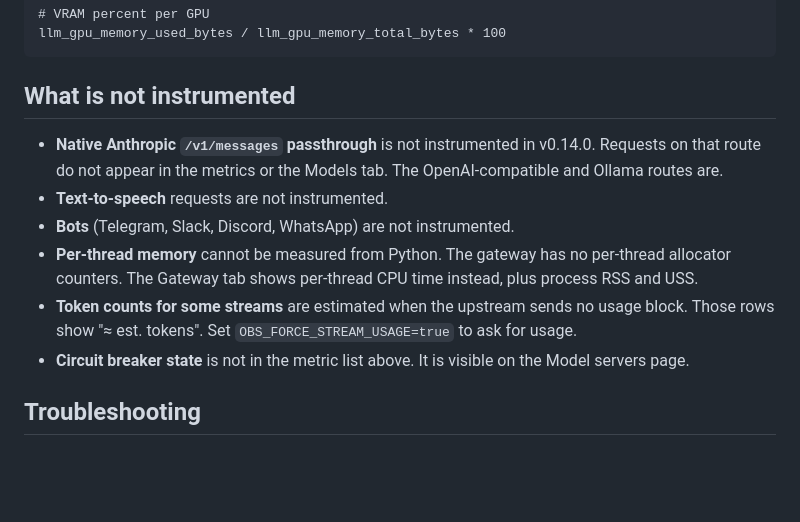
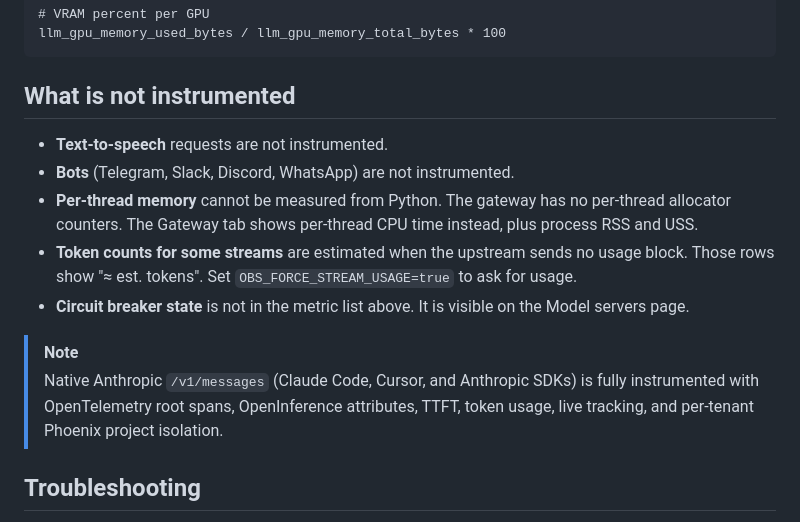
Before and after one commit to deziss/llm-secure-gateway, a Markdown page: docs/OBSERVABILITY.md, the part around the change. Drawn GitHub-style; blank space fills up the shorter version.

```diff
--- a/docs/OBSERVABILITY.md
+++ b/docs/OBSERVABILITY.md
@@ -276,8 +276,6 @@ llm_gpu_memory_used_bytes / llm_gpu_memory_total_bytes * 100
 
 ## What is not instrumented
 
-- **Native Anthropic `/v1/messages` passthrough** is not instrumented in v0.14.0. Requests on that
-  route do not appear in the metrics or the Models tab. The OpenAI-compatible and Ollama routes are.
 - **Text-to-speech** requests are not instrumented.
 - **Bots** (Telegram, Slack, Discord, WhatsApp) are not instrumented.
 - **Per-thread memory** cannot be measured from Python. The gateway has no per-thread allocator
@@ -285,6 +283,9 @@ llm_gpu_memory_used_bytes / llm_gpu_memory_total_bytes * 100
 - **Token counts for some streams** are estimated when the upstream sends no usage block. Those
   rows show "≈ est. tokens". Set `OBS_FORCE_STREAM_USAGE=true` to ask for usage.
 - **Circuit breaker state** is not in the metric list above. It is visible on the Model servers page.
+
+> [!NOTE]
+> Native Anthropic `/v1/messages` (Claude Code, Cursor, and Anthropic SDKs) is fully instrumented with OpenTelemetry root spans, OpenInference attributes, TTFT, token usage, live tracking, and per-tenant Phoenix project isolation.
 
 ## Troubleshooting
 
```
Also changed, not shown: TELEMETRY_GUIDE.md (+16 -0 lines).
